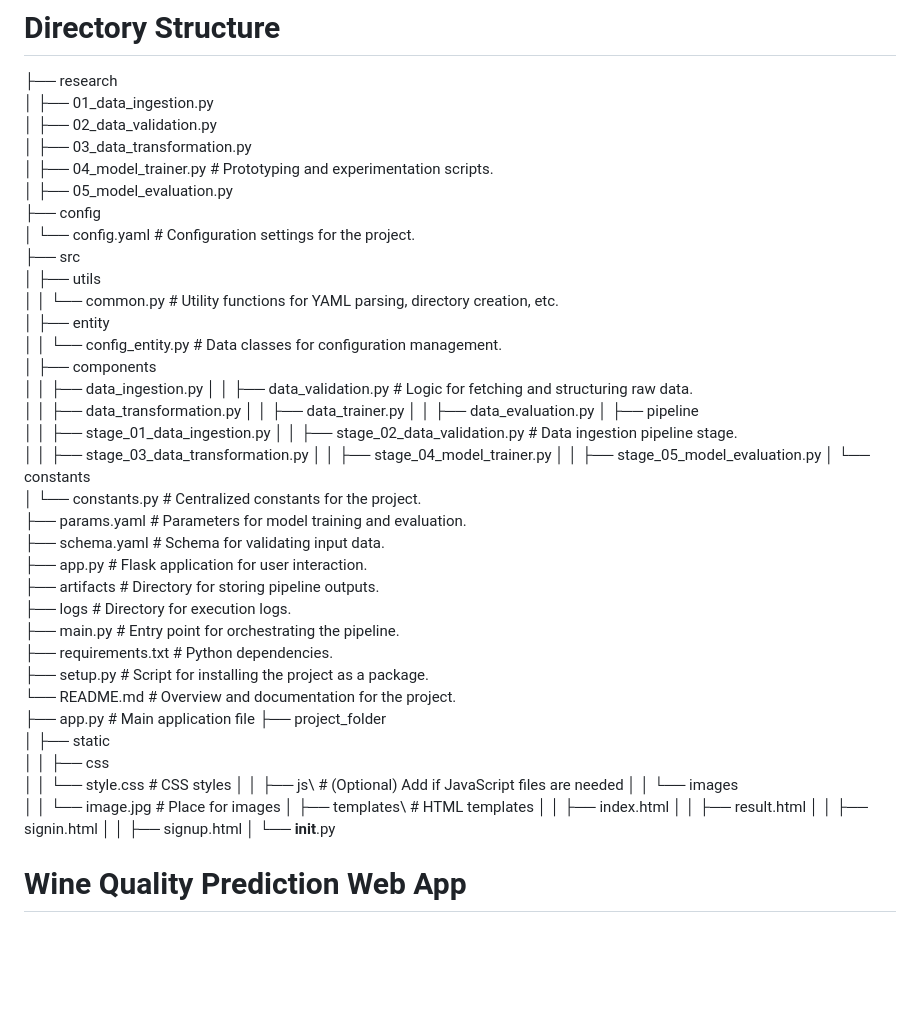
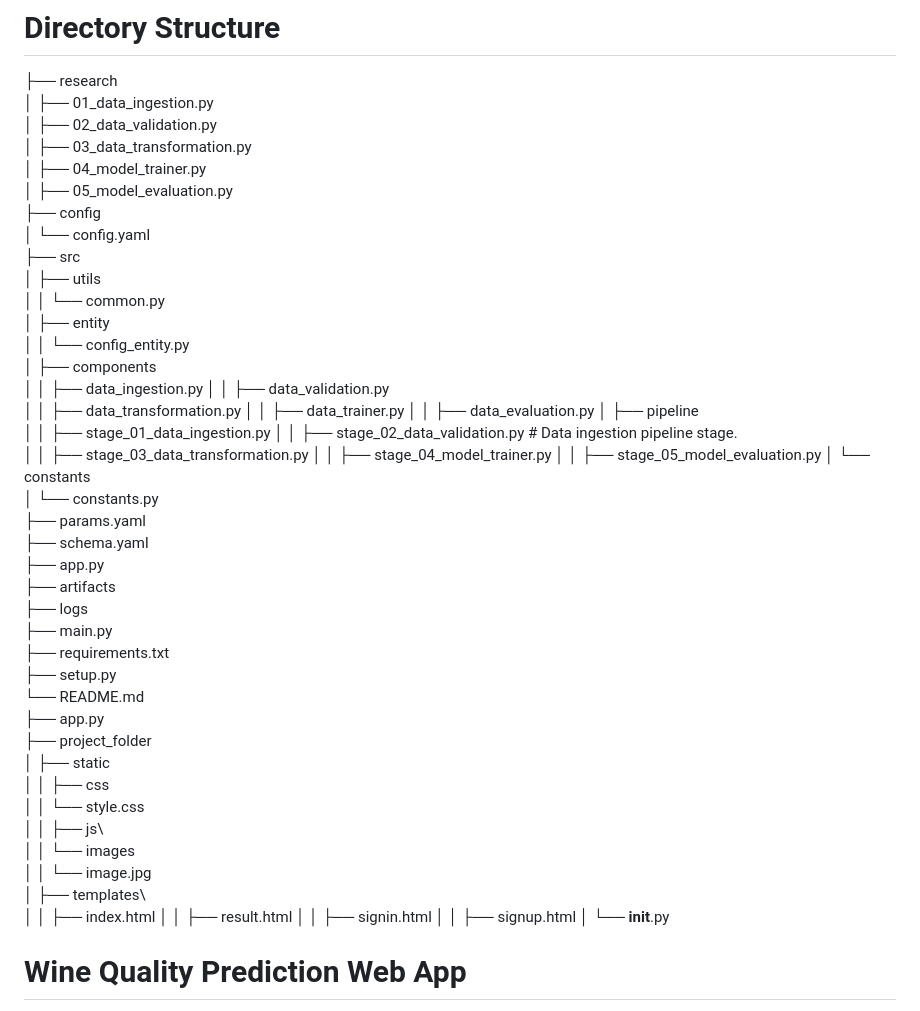
Before and after one commit to Ramyasreekodati/END-TO-END-MACHINE-LEARNING-PROJECT, a Markdown page: README.md, the part around the change. GitHub-like rendering; blank space fills up the shorter version.

```diff
--- a/README.md
+++ b/README.md
@@ -78,18 +78,18 @@ get config --global user.email "ramyasreekodati@gmail.com"
 │   ├── 01_data_ingestion.py
 │   ├── 02_data_validation.py
 │   ├── 03_data_transformation.py
-│   ├── 04_model_trainer.py        # Prototyping and experimentation scripts.
+│   ├── 04_model_trainer.py
 │   ├── 05_model_evaluation.py
 ├── config
-│   └── config.yaml                # Configuration settings for the project.
+│   └── config.yaml
 ├── src
 │   ├── utils
-│   │   └── common.py              # Utility functions for YAML parsing, directory creation, etc.
+│   │   └── common.py
 │   ├── entity
-│   │   └── config_entity.py       # Data classes for configuration management.
+│   │   └── config_entity.py
 │   ├── components
 │   │   ├── data_ingestion.py
-│   │   ├── data_validation.py      # Logic for fetching and structuring raw data.
+│   │   ├── data_validation.py
 │   │   ├── data_transformation.py
 │   │   ├── data_trainer.py
 │   │   ├── data_evaluation.py
@@ -100,25 +100,25 @@ get config --global user.email "ramyasreekodati@gmail.com"
 │   │   ├── stage_04_model_trainer.py
 │   │   ├── stage_05_model_evaluation.py
 │   └── constants
-│       └── constants.py           # Centralized constants for the project.
-├── params.yaml                    # Parameters for model training and evaluation.
-├── schema.yaml                    # Schema for validating input data.
-├── app.py                         # Flask application for user interaction.
-├── artifacts                      # Directory for storing pipeline outputs.
-├── logs                           # Directory for execution logs.
-├── main.py                        # Entry point for orchestrating the pipeline.
-├── requirements.txt               # Python dependencies.
-├── setup.py                       # Script for installing the project as a package.
-└── README.md                      # Overview and documentation for the project.
-├── app.py                           # Main application file
+│       └── constants.py
+├── params.yaml
+├── schema.yaml
+├── app.py
+├── artifacts
+├── logs
+├── main.py
+├── requirements.txt
+├── setup.py
+└── README.md
+├── app.py
 ├── project_folder\
 │   ├── static\
 │   │    ├── css\
-│   │         └── style.css            # CSS styles
-│   │     ├── js\                      # (Optional) Add if JavaScript files are needed
+│   │         └── style.css
+│   │     ├── js\
 │   │     └── images\
-│   │         └── image.jpg            # Place for images
-│   ├── templates\                   # HTML templates
+│   │         └── image.jpg
+│   ├── templates\
 │   │     ├── index.html
 │   │     ├── result.html
 │   │     ├── signin.html
```
